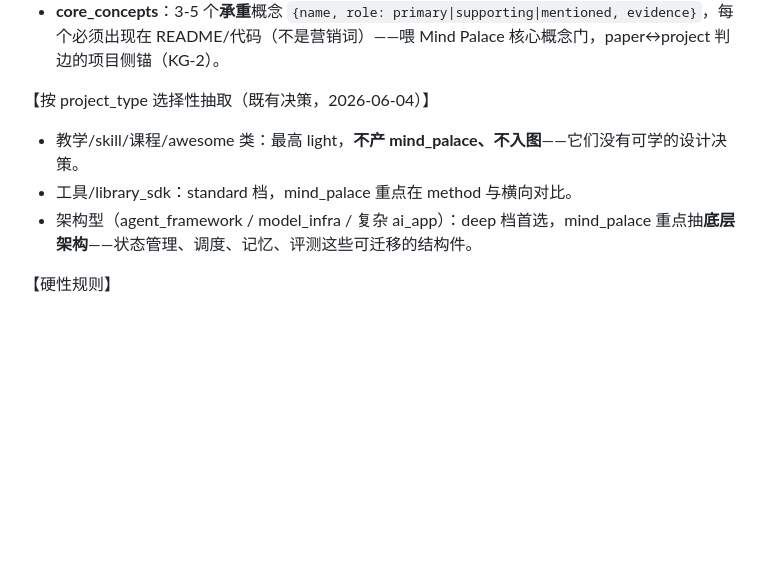
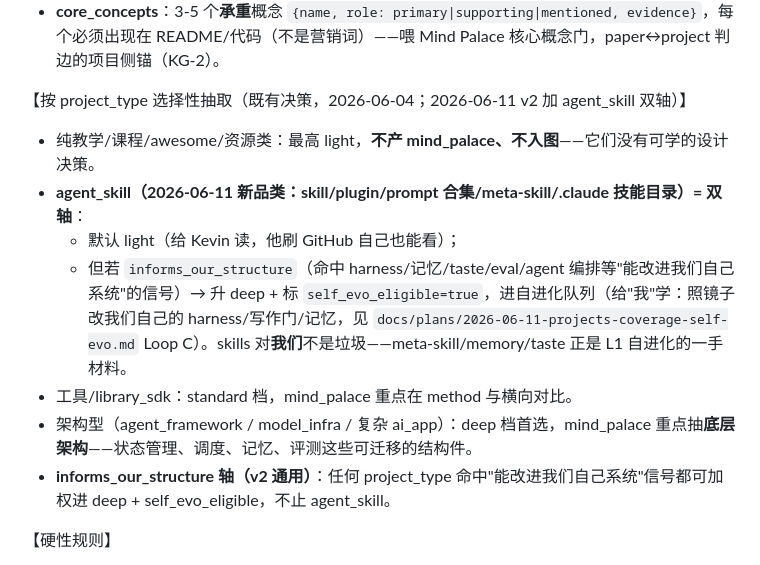
Before and after one commit to Solvement/ai-brief-v2, a Markdown page: docs/paradigms/projects.md, the part around the change. Drawn GitHub-style; blank space fills up the shorter version.

Commit message:
docs(paradigms): 项目范式补 agent_skill 双轴 + informs_our_structure 轴 (配合 codex C1 覆盖管线)
agent_skill 默认 light(给 Kevin 读), informs_our_structure 命中升 deep+self_evo_eligible(给我进化);
skills 对我们不是垃圾=L1 自进化一手材料。C1 被禁碰范式正文, Claude 补齐文档一致性。

Co-Authored-By: Claude Fable 5 <noreply@anthropic.com>

```diff
--- a/docs/paradigms/projects.md
+++ b/docs/paradigms/projects.md
@@ -42,10 +42,14 @@
 - **self_evo_use 三段**（必须显式覆盖 记忆／理解／自进化 三个关键词）：这个项目对**我们自己这个系统**的用处——记忆：哪些事实/模式值得入图长存；理解：它纠正或加深了我们对哪个问题域的认识；自进化：它的哪个做法可以直接改进 AI-Brief 自身结构（接 Kevin 的 L1 自进化授权书：判定适用→应用→verify 全绿）。
 - **core_concepts**：3-5 个**承重**概念 `{name, role: primary|supporting|mentioned, evidence}`，每个必须出现在 README/代码（不是营销词）——喂 Mind Palace 核心概念门，paper↔project 判边的项目侧锚（KG-2）。
 
-【按 project_type 选择性抽取（既有决策，2026-06-04）】
-- 教学/skill/课程/awesome 类：最高 light，**不产 mind_palace、不入图**——它们没有可学的设计决策。
+【按 project_type 选择性抽取（既有决策，2026-06-04；2026-06-11 v2 加 agent_skill 双轴）】
+- 纯教学/课程/awesome/资源类：最高 light，**不产 mind_palace、不入图**——它们没有可学的设计决策。
+- **agent_skill（2026-06-11 新品类：skill/plugin/prompt 合集/meta-skill/.claude 技能目录）= 双轴**：
+  - 默认 light（给 Kevin 读，他刷 GitHub 自己也能看）；
+  - 但若 `informs_our_structure`（命中 harness/记忆/taste/eval/agent 编排等"能改进我们自己系统"的信号）→ 升 deep + 标 `self_evo_eligible=true`，进自进化队列（给"我"学：照镜子改我们自己的 harness/写作门/记忆，见 `docs/plans/2026-06-11-projects-coverage-self-evo.md` Loop C）。skills 对**我们**不是垃圾——meta-skill/memory/taste 正是 L1 自进化的一手材料。
 - 工具/library_sdk：standard 档，mind_palace 重点在 method 与横向对比。
 - 架构型（agent_framework / model_infra / 复杂 ai_app）：deep 档首选，mind_palace 重点抽**底层架构**——状态管理、调度、记忆、评测这些可迁移的结构件。
+- **informs_our_structure 轴（v2 通用）**：任何 project_type 命中"能改进我们自己系统"信号都可加权进 deep + self_evo_eligible，不止 agent_skill。
 
 【硬性规则】
 - 禁止当「GitHub 翻译机」直接搬描述。Tier2/3 价值只在两样用户自己刷 GitHub 拿不到的：**成熟度判断 + 横向对比**。没有这两样的 Tier2/3 视为不合格。
```
